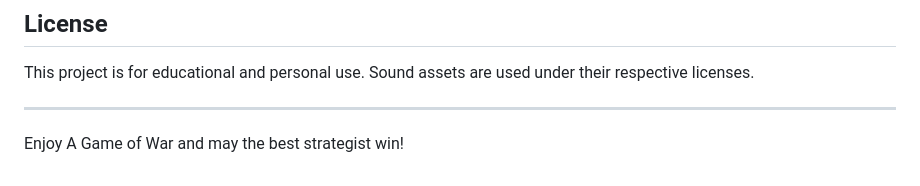
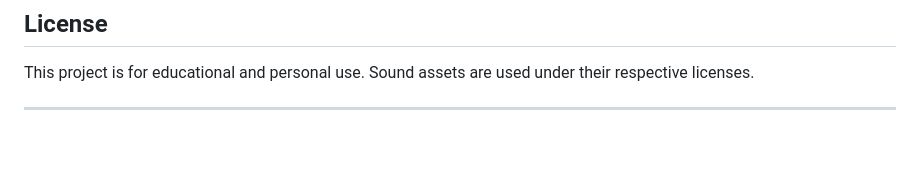
Before and after one commit to SCarrollKeene/agameofwar, a Markdown page: README.md, the part around the change printed below. GitHub-like rendering; blank space fills up the shorter version.

Commit message:
Update README.md
updated README

```diff
--- a/README.md
+++ b/README.md
@@ -117,5 +115,3 @@ A Game of War is a web-based, two-player card game inspired by the classic game
 This project is for educational and personal use. Sound assets are used under their respective licenses.
 
 ---
-
-Enjoy A Game of War and may the best strategist win!
```
Also changed, not shown: other parts of README.md (+0 -2 lines).
